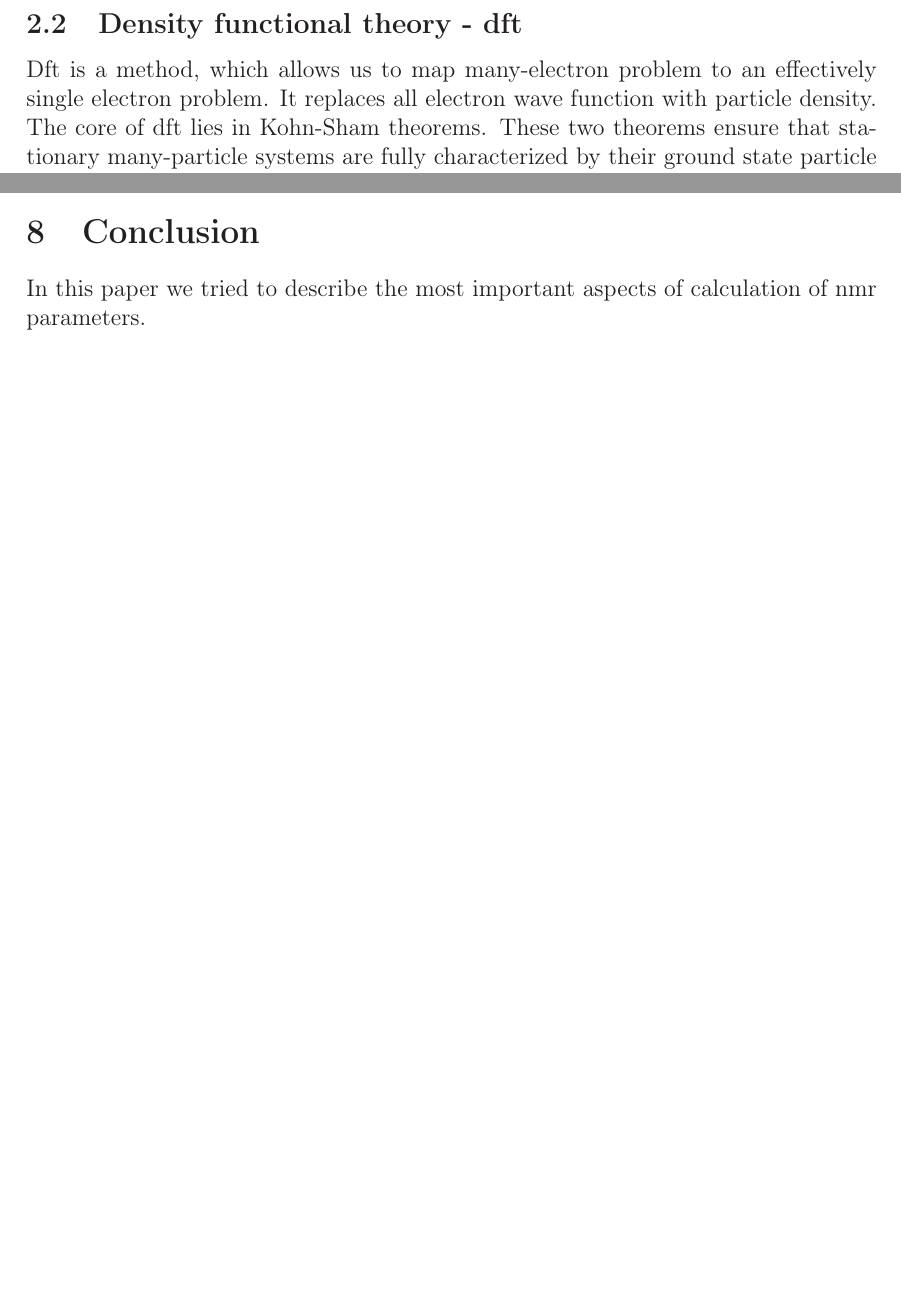
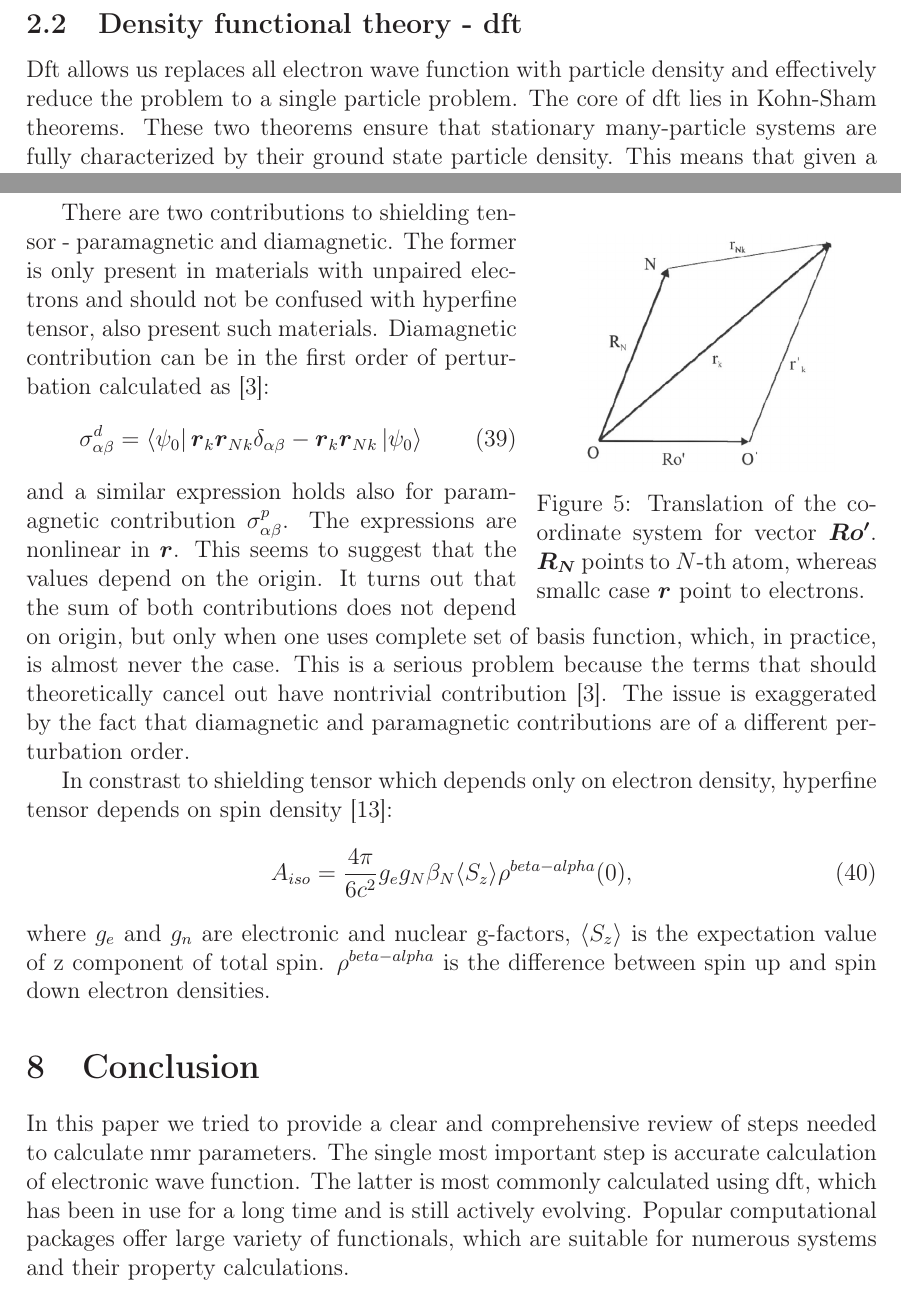
Before and after one commit to JureLapajne/dft_nmr_notes_and_seminar, a LaTeX document (seminar/document.tex): two parts of pages 3 and 13 of 14, joined at a grey line, cut so that both start at the same text, the shorter picture padded with empty space. Compiled offline with pdfLaTeX.

Commit message:
seminar finished, in the next step some things will be thrown out

```diff
--- a/seminar/document.tex
+++ b/seminar/document.tex
@@ -27,6 +27,7 @@
 \usepackage{caption}
 \usepackage{subcaption}
 \usepackage[tbtags]{mathtools}
+\usepackage{wrapfig}
 
 \usepackage[section]{placeins}
 
@@ -190,9 +193,9 @@ sufficiently accurate, offer faster computational times. DFT represents one of
 the most successful methods to solving such systems.
 
 \subsection{Density functional theory - dft}
-Dft is a method, which allows us to map many-electron problem to an effectively
-single electron problem. It replaces all electron wave function with
-particle density.  The core of dft lies in Kohn-Sham theorems. These two theorems
+Dft allows us replaces all electron wave function with
+particle density and effectively reduce the problem to a single particle problem.
+The core of dft lies in Kohn-Sham theorems. These two theorems
 ensure that stationary many-particle systems are fully characterized by their
 ground state particle density. This means that given a group of electrons, one
 only has to know ground state electron density to be able to tell all other
@@ -739,5 +732,42 @@ tensor is proportionate to shielding tensor.
+\begin{wrapfigure}{R}{0.4\textwidth}
+\centering
+\includegraphics[width=0.3\textwidth]{origin_dependance_tensor.png}
+\caption{Translation of the coordinate system for vector $\vec{Ro'}$. $\vec{R_N}$
+  points to $N$-th atom, whereas smallc case $\vec r$ point to electrons.}
+\end{wrapfigure}
+
+  There are two contributions to shielding tensor - paramagnetic and
+  diamagnetic. The former is only present in materials with unpaired electrons
+  and should not be confused with hyperfine tensor, also present such materials.
+  Diamagnetic contribution can be in the first order of perturbation calculated as \cite{chemic_shift_tensor_review}:
+  \begin{equation}
+    \sigma^d_{\alpha \beta}=\bra{\psi_0}\vec{r}_k \vec{r}_{Nk}\delta_{\alpha\beta}- \vec{r}_{k}\vec{r}_{Nk} \ket{\psi_0}
+  \end{equation}
+  and a similar expression holds also for paramagnetic contribution $\sigma^p_{\alpha\beta}$. The
+  expressions are nonlinear in $\vec r$. This seems to suggest that the values
+  depend on the origin. It turns out that the sum of both contributions does
+  not depend on origin, but only when one uses complete set of basis function,
+  which, in practice, is almost never the case. This is a serious problem
+  because the terms that should theoretically cancel out have nontrivial
+  contribution \cite{chemic_shift_tensor_review}. The issue is exaggerated by
+  the fact that diamagnetic and paramagnetic contributions are of a different
+  perturbation order.
+
+  In constrast to shielding tensor which depends only on electron density,
+  hyperfine tensor depends on spin density \cite{calcul_hyper_tensor_param_nmr}:
+  \begin{equation}
+    A_{iso}=\frac{4\pi}{6c^2}g_eg_N\beta_N\langle S_z \rangle \rho^{beta-alpha}(0),
+    \end{equation}
+where $g_e$ and $g_n$ are electronic and nuclear g-factors, $\langle S_z
+\rangle$ is the expectation value of z component of total spin.  $\rho^{beta-alpha}$ is the difference between spin up and spin
+down electron densities.
 \section{Conclusion}
-In this paper we tried to describe the most important aspects of calculation of nmr parameters.
+In this paper we tried to provide a clear and comprehensive review of steps needed
+to calculate nmr parameters. The single most important step is accurate
+calculation of electronic wave function. The latter is most commonly calculated
+using dft, which has been in use for a long time and is still actively evolving.
+Popular computational packages offer large variety of functionals, which are
+suitable for numerous systems and their property calculations.
 
 \newpage \phantomsection
 
```
Also changed, not shown: .#mybib.bib (added, +1 -0 lines), mybib.bib (+18 -0 lines), seminar/document.bbl, seminar/document.pdf, seminar/document.tex (32 more changed lines), 7 other files.
